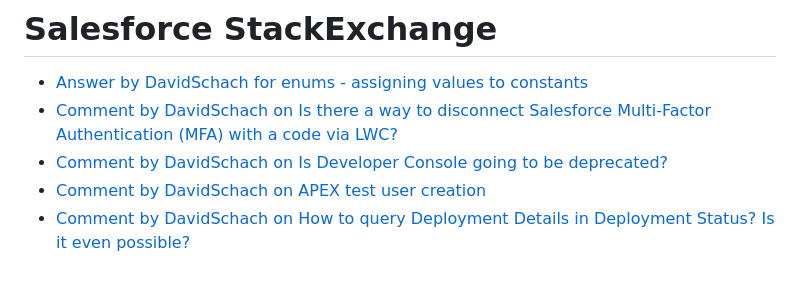
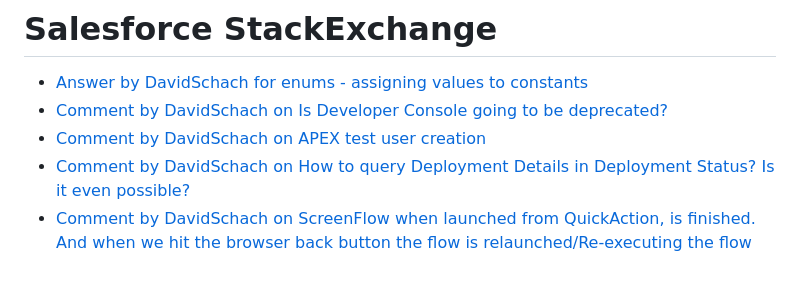
Before and after one commit to dschach/dschach, a Markdown page: README.md, the part around the change. Rendered like a GitHub page.

Commit message:
Updated README with the latest Salesforce.Stackexchange data

```diff
--- a/README.md
+++ b/README.md
@@ -136,10 +136,10 @@
 
 <!-- SalesforceStackexchange:START -->
 - [Answer by DavidSchach for enums - assigning values to constants](https://salesforce.stackexchange.com/questions/187602/enums-assigning-values-to-constants/436862#436862)
-- [Comment by DavidSchach on Is there a way to disconnect Salesforce Multi-Factor Authentication &lpar;MFA&rpar; with a code via LWC?](https://salesforce.stackexchange.com/questions/429976/is-there-a-way-to-disconnect-salesforce-multi-factor-authentication-mfa-with-a)
 - [Comment by DavidSchach on Is Developer Console going to be deprecated?](https://salesforce.stackexchange.com/questions/251399/is-developer-console-going-to-be-deprecated/251463#251463)
 - [Comment by DavidSchach on APEX test user creation](https://salesforce.stackexchange.com/questions/38753/apex-test-user-creation/38757#38757)
 - [Comment by DavidSchach on How to query Deployment Details in Deployment Status? Is it even possible?](https://salesforce.stackexchange.com/questions/210692/how-to-query-deployment-details-in-deployment-status-is-it-even-possible/315681#315681)
+- [Comment by DavidSchach on ScreenFlow when launched from QuickAction, is finished. And when we hit the browser back button the flow is relaunched/Re-executing the flow](https://salesforce.stackexchange.com/questions/414701/screenflow-when-launched-from-quickaction-is-finished-and-when-we-hit-the-brow/414775#414775)
 
 <!-- SalesforceStackexchange:END -->
 <!-- prettier-ignore-end -->
```
